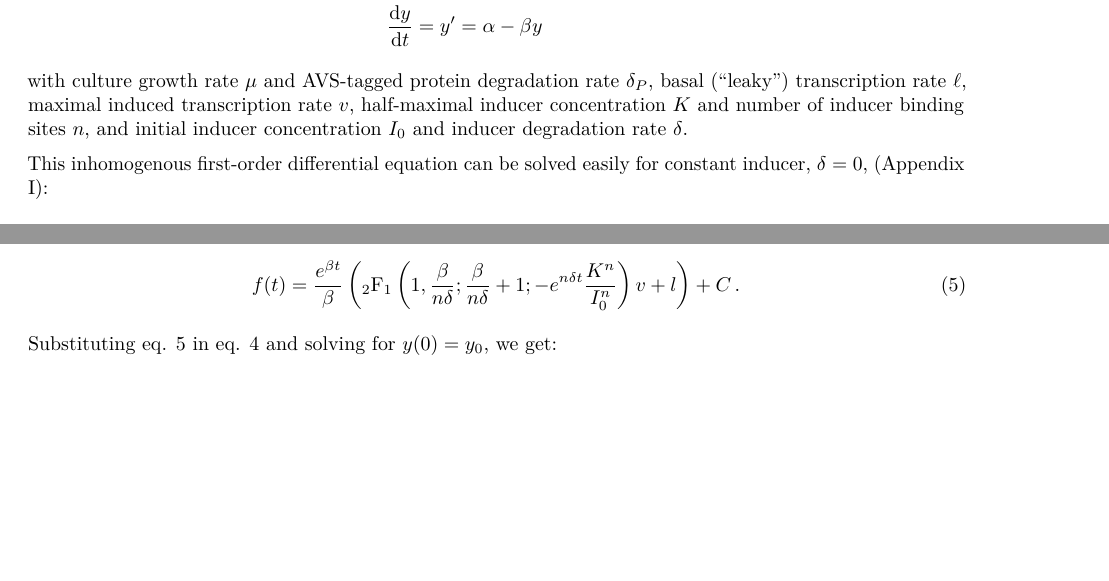
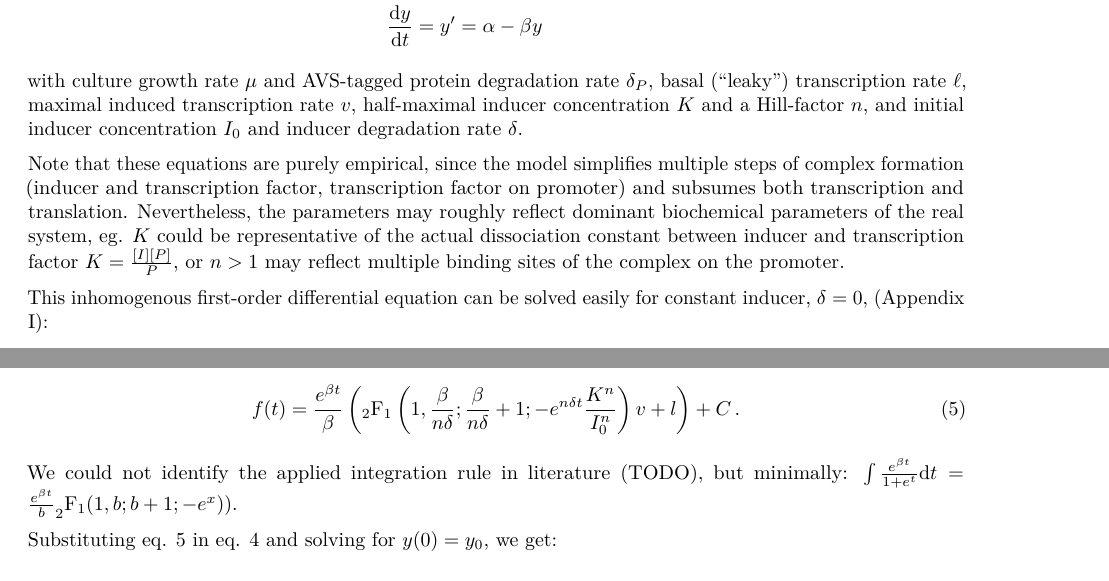
Before and after one commit to raim/genex, an R Markdown document (doc/genex.rmd): two parts of pages 1 and 4 of 5 before the commit and two parts of pages 1 and 5 of 6 after it, joined at a grey line, cut so that both start at the same text, the shorter picture padded with empty space. Rendered offline with R 4.5, knitr and Pandoc, then LaTeX, with nearby package versions; some code elsewhere in the file could not run offline.

Commit message:
added comments on physicality of params and minimal version that yields 2F1 as solution

```diff
--- a/doc/genex.rmd
+++ b/doc/genex.rmd
@@ -25,13 +25,23 @@ I(t) &= I_0 e^{-\delta t}\\
 \end{aligned}
 \end{equation}
 
-with culture growth rate $\mu$ and AVS-tagged protein degradation rate $\delta_P$,
-basal ("leaky") transcription rate $\ell$, maximal induced transcription rate
-$v$, half-maximal inducer concentration $K$ and number of inducer binding
-sites $n$, and  initial inducer concentration $I_0$ and inducer degradation
-rate $\delta$.
+with culture growth rate $\mu$ and AVS-tagged protein degradation rate
+$\delta_P$, basal ("leaky") transcription rate $\ell$, maximal induced
+transcription rate $v$, half-maximal inducer concentration $K$ and a
+Hill-factor $n$, and  initial inducer concentration $I_0$ and inducer
+degradation  rate $\delta$.
 
-This inhomogenous first-order differential equation can be solved easily for constant inducer, $\delta=0$, (Appendix I):
+Note that these equations are purely empirical, since the model
+simplifies multiple steps of complex formation (inducer and transcription
+factor, transcription factor on promoter) and subsumes both transcription
+and translation. Nevertheless, the parameters may roughly reflect
+dominant biochemical parameters of the real system, eg. $K$ could be
+representative of the actual dissociation constant between inducer and
+transcription factor $K=\frac{[I][P]}{P}$, or $n>1$ may reflect multiple
+binding sites of the complex on the promoter.
+
+This inhomogenous first-order differential equation can be solved easily
+for constant inducer, $\delta=0$, (Appendix I):
 
 \begin{equation}
 \label{eq:consti}
@@ -241,11 +251,14 @@ yields\newline
 `(e^(b x) (v 2F1(1, b/(d n), b/(d n) + 1, -A^(-n) e^(d n x) K^n) + l))/b + constant`,\newline
 where $_2\text{F}_1$ is the hypergeometric function, ie.:
 
-
 \begin{equation}
 \label{eq:wasln}
 f(t) = \frac{e^{\beta t}}{\beta}\left( _2\text{F}_1\left(1,\frac{\beta}{n \delta};\frac{\beta}{n \delta}+1;-e^{n\delta t}\frac{K^n}{I_0^n}\right)v + l \right) + C\,.
 \end{equation}
+
+We could not identify the applied integration rule in literature (TODO),
+but minimally: $\int \frac{e^{\beta t}}{1+e^t} \text{d}t=
+\frac{e^{\beta t}}{b} _2\text{F}_1(1,b;b+1;-e^x)$).
 
 Substituting eq. \ref{eq:wasln} in eq. \ref{eq:voc} and solving for $y(0)=y_0$, we get:
 
```
